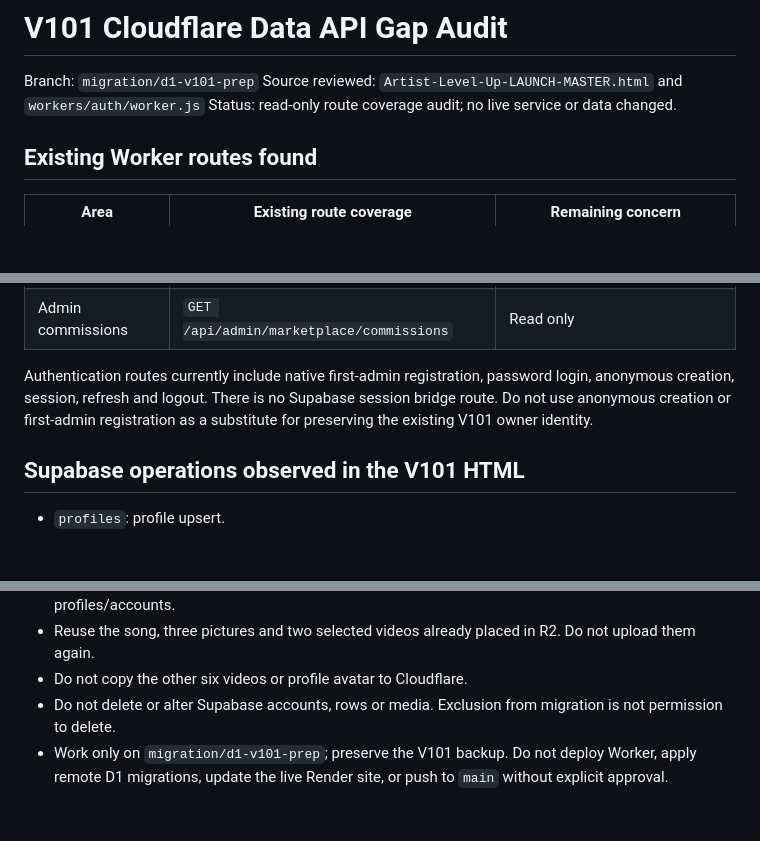
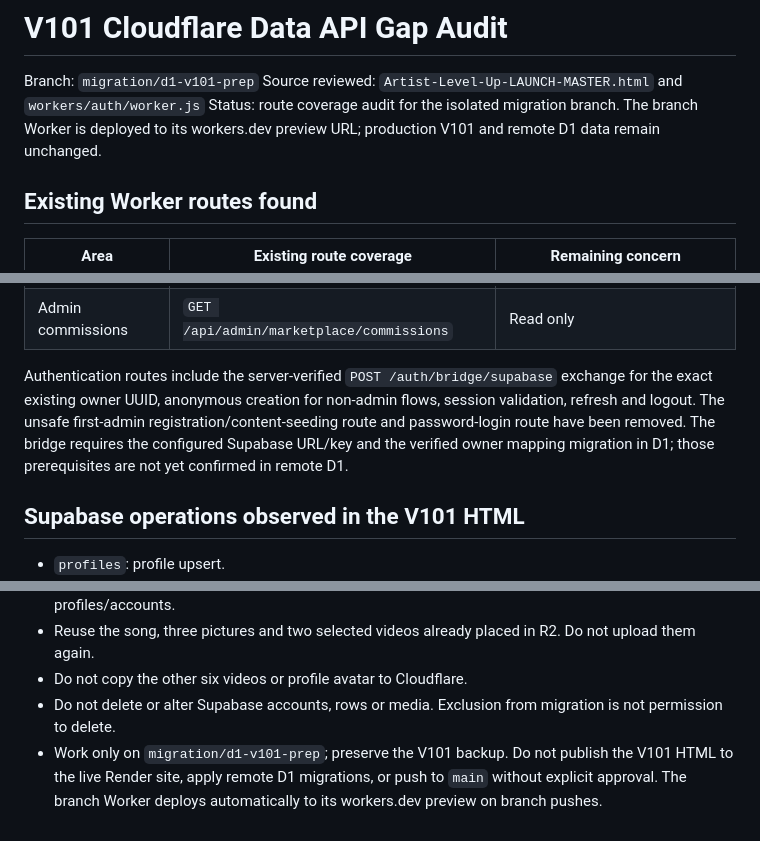
Before and after one commit to Artistlvelup/Artist-level-up, a Markdown page: migrations/d1/V101_CLOUDFLARE_DATA_API_GAP_AUDIT.md, 3 parts joined by grey strips. Rendered like a GitHub page; blank space fills up the shorter version.

Commit message:
Refresh V101 migration security and deployment audit

```diff
--- a/migrations/d1/V101_CLOUDFLARE_DATA_API_GAP_AUDIT.md
+++ b/migrations/d1/V101_CLOUDFLARE_DATA_API_GAP_AUDIT.md
@@ -2,7 +2,7 @@
 
 Branch: `migration/d1-v101-prep`
 Source reviewed: `Artist-Level-Up-LAUNCH-MASTER.html` and `workers/auth/worker.js`
-Status: read-only route coverage audit; no live service or data changed.
+Status: route coverage audit for the isolated migration branch. The branch Worker is deployed to its workers.dev preview URL; production V101 and remote D1 data remain unchanged.
 
 ## Existing Worker routes found
 
@@ -21,7 +21,7 @@ Status: read-only route coverage audit; no live service or data changed.
 | Admin songs | `GET/PATCH /api/admin/songs` | Moderation route exists |
 | Admin commissions | `GET /api/admin/marketplace/commissions` | Read only |
 
-Authentication routes currently include native first-admin registration, password login, anonymous creation, session, refresh and logout. There is no Supabase session bridge route. Do not use anonymous creation or first-admin registration as a substitute for preserving the existing V101 owner identity.
+Authentication routes include the server-verified `POST /auth/bridge/supabase` exchange for the exact existing owner UUID, anonymous creation for non-admin flows, session validation, refresh and logout. The unsafe first-admin registration/content-seeding route and password-login route have been removed. The bridge requires the configured Supabase URL/key and the verified owner mapping migration in D1; those prerequisites are not yet confirmed in remote D1.
 
 ## Supabase operations observed in the V101 HTML
 
@@ -52,4 +52,4 @@ Authentication routes currently include native first-admin registration, passwor
 - Reuse the song, three pictures and two selected videos already placed in R2. Do not upload them again.
 - Do not copy the other six videos or profile avatar to Cloudflare.
 - Do not delete or alter Supabase accounts, rows or media. Exclusion from migration is not permission to delete.
-- Work only on `migration/d1-v101-prep`; preserve the V101 backup. Do not deploy Worker, apply remote D1 migrations, update the live Render site, or push to `main` without explicit approval.
+- Work only on `migration/d1-v101-prep`; preserve the V101 backup. Do not publish the V101 HTML to the live Render site, apply remote D1 migrations, or push to `main` without explicit approval. The branch Worker deploys automatically to its workers.dev preview on branch pushes.
```
